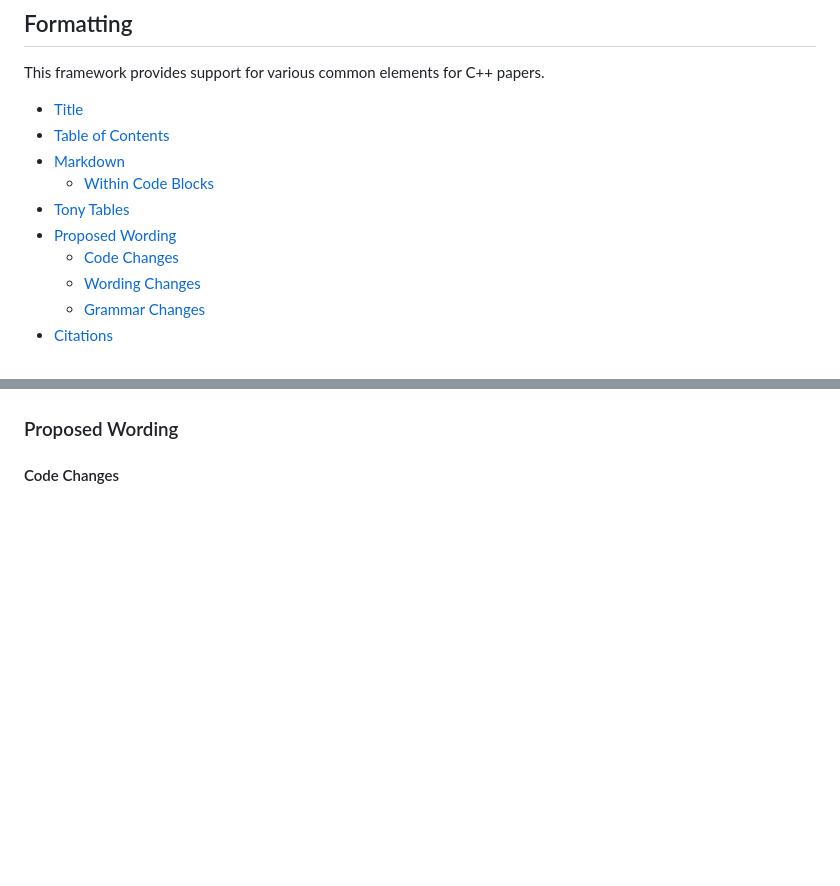
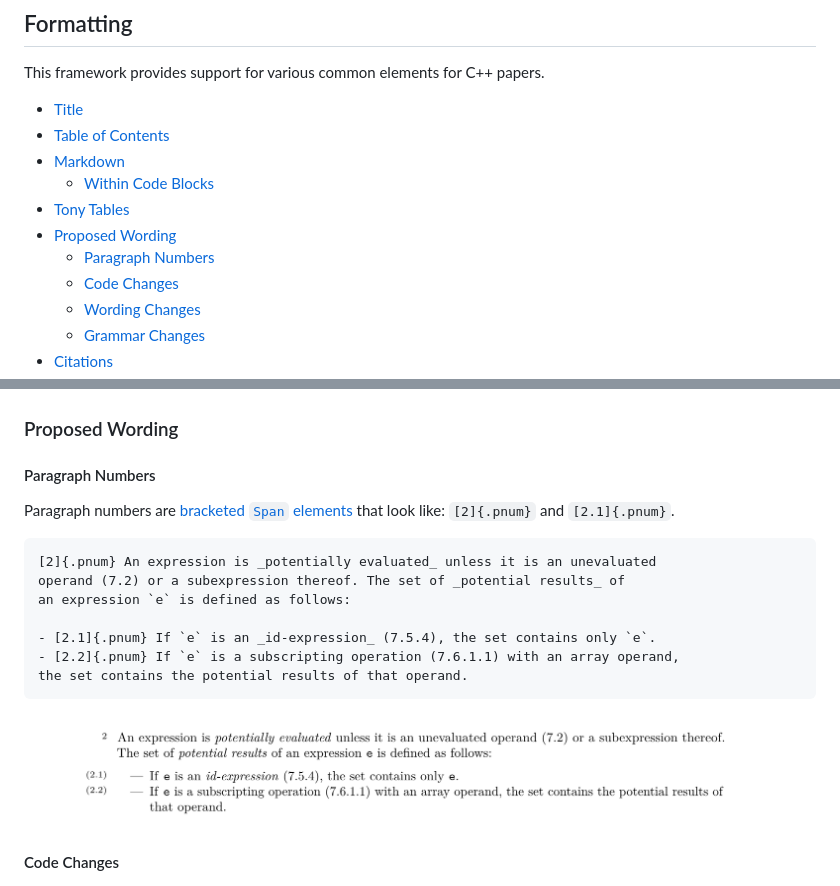
Before and after one commit to mpark/wg21, a Markdown page: README.md, 2 parts joined by grey strips. Drawn GitHub-style; pictures changed too: img/pnum.png (added); blank space fills up the shorter version.

Commit message:
Documented paragraph numbers.

````diff
--- a/README.md
+++ b/README.md
@@ -56,6 +56,7 @@ This framework provides support for various common elements for C++ papers.
   - [Within Code Blocks](#within-code-blocks)
 - [Tony Tables](#tony-tables)
 - [Proposed Wording](#proposed-wording)
+  - [Paragraph Numbers](#paragraph-numbers)
   - [Code Changes](#code-changes)
   - [Wording Changes](#wording-changes)
   - [Grammar Changes](#grammar-changes)
@@ -206,6 +207,23 @@ inspect (s) {
 
 ### Proposed Wording
 
+#### Paragraph Numbers
+
+Paragraph numbers are [bracketed `Span` elements][divspan] that look
+like: `[2]{.pnum}` and `[2.1]{.pnum}`.
+
+```markdown
+[2]{.pnum} An expression is _potentially evaluated_ unless it is an unevaluated
+operand (7.2) or a subexpression thereof. The set of _potential results_ of
+an expression `e` is defined as follows:
+
+- [2.1]{.pnum} If `e` is an _id-expression_ (7.5.4), the set contains only `e`.
+- [2.2]{.pnum} If `e` is a subscripting operation (7.6.1.1) with an array operand,
+the set contains the potential results of that operand.
+```
+
+![](img/pnum.png)
+
 #### Code Changes
 
 ![](img/code-diff.png)
````
Also changed, not shown: 1 other file.
